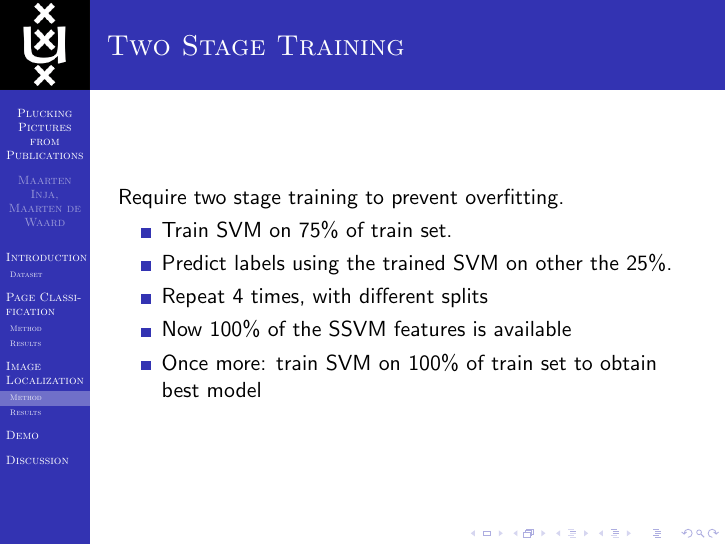
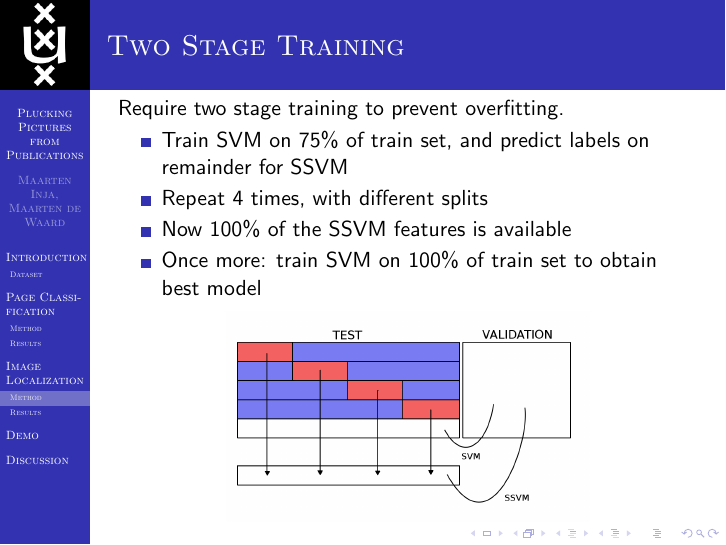
Before and after one commit to maarteninja/PPP, LaTeX slides (presentation/presentation.tex, which reads presentation/imageloc.tex): page 18 of 22. Compiled offline with pdfLaTeX.

Commit message:
two stage training better

```diff
--- a/presentation/imageloc.tex
+++ b/presentation/imageloc.tex
@@ -56,12 +56,14 @@ $$ E(\mathbf{x}, \mathbf{y}) = h\sum_i x_i - \beta \sum_{\{i, j\}} x_i x_j
 \frametitle{Two Stage Training}
 Require two stage training to prevent overfitting.
 \begin{itemize}
-\item Train SVM on $75\%$ of train set.
-\item Predict labels using the trained SVM on other the $25\%$.
+\item Train SVM on $75\%$ of train set, and predict labels on remainder for SSVM
 \item Repeat 4 times, with different splits
 \item Now $100\%$ of the SSVM features is available
 \item Once more: train SVM on $100\%$ of train set to obtain best model
 \end{itemize}
+\begin{center}
+\includegraphics[width=.5\paperwidth]{resources/twostage}
+\end{center}
 \end{frame}
 
 \subsection{Results}
```
Also changed, not shown: presentation/resources/twostage.png (added), 1 other file.
